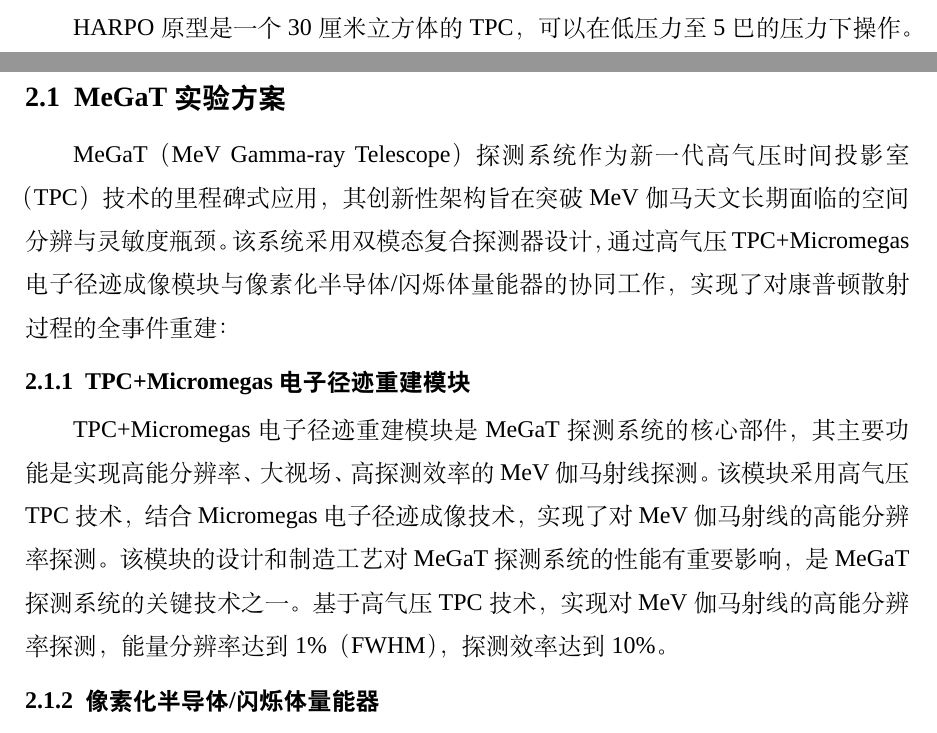
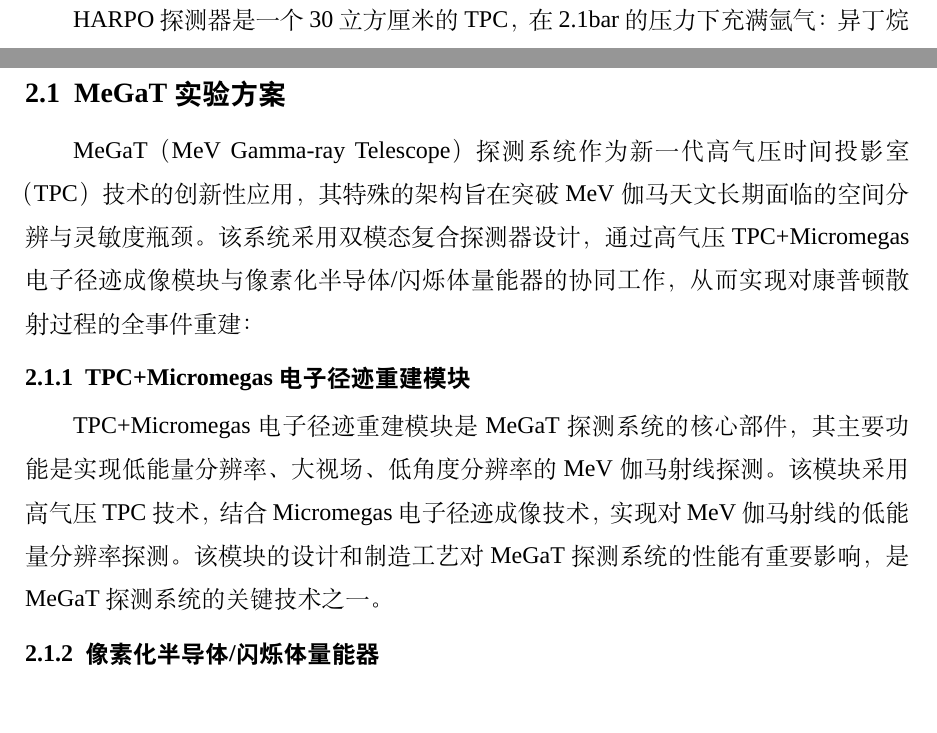
Before and after one commit to weiruiT/MeGaT, a LaTeX thesis (hhu-thesis-bachelor/hhuthesis-example.tex, which reads hhu-thesis-bachelor/chapters/chapter1.tex, hhu-thesis-bachelor/chapters/chapter2.tex): two parts of pages 14 and 19 of 22 before the commit and two parts of pages 14 and 20 of 23 after it, joined at a grey line, cut so that both start at the same text. Compiled offline with XeLaTeX; a missing font is replaced by an installed copy or a similar font.

Commit message:
week 4 Wed

```diff
--- a/hhu-thesis-bachelor/chapters/chapter1.tex
+++ b/hhu-thesis-bachelor/chapters/chapter1.tex
@@ -117,5 +117,4 @@ MeV伽马射线天文学是高能天体物理研究的重要分支，其研究
 			%硕士论文、本科毕业论文不使用双语图表标题，可使用命令\caption{}替代\caption{}
 		\end{figure}
 \subsubsection{HARPO的实验配置}
-	HARPO原型是一个30厘米立方体的TPC，可以在低压力至5巴的压力下操作。它被6个闪烁体板包围，提供外部触发信号。放大过程由两个GEM(气体电子倍增器)和一个
-	micromegas组成。读出系统包括两个系列(x, y, 垂直于彼此)的288个铜条，间距为1毫米(如图\ref{fig:sub1}\ref{fig:sub2})。
+HARPO探测器是一个30立方厘米的TPC，在2.1bar的压力下充满氩气：异丁烷比为95:5混合气体。它配备了一个漂移笼，提供220V/cm的漂移场。气体电离产生的电子以恒定的速度
--- a/hhu-thesis-bachelor/chapters/chapter2.tex
+++ b/hhu-thesis-bachelor/chapters/chapter2.tex
@@ -21,12 +21,11 @@
 \chapter{实验配置}
 \label{chap:inverseproblem}
 \section{MeGaT实验方案}
-MeGaT（MeV Gamma-ray Telescope）探测系统作为新一代高气压时间投影室（TPC）技术的里程碑式应用，其创新性架构旨在突破MeV伽马天文长期面临的空间分辨与灵敏度瓶颈。该系统采用双模态复合探测器设计，
-通过高气压TPC+Micromegas电子径迹成像模块与像素化半导体/闪烁体量能器的协同工作，实现了对康普顿散射过程的全事件重建：
+MeGaT（MeV Gamma-ray Telescope）探测系统作为新一代高气压时间投影室（TPC）技术的创新性应用，其特殊的架构旨在突破MeV伽马天文长期面临的空间分辨与灵敏度瓶颈。该系统采用双模态复合探测器设计，
+通过高气压TPC+Micromegas电子径迹成像模块与像素化半导体/闪烁体量能器的协同工作，从而实现对康普顿散射过程的全事件重建：
 \subsection{TPC+Micromegas电子径迹重建模块}
-	TPC+Micromegas电子径迹重建模块是MeGaT探测系统的核心部件，其主要功能是实现高能分辨率、大视场、高探测效率的MeV伽马射线探测。该模块采用高气压TPC技术，结合Micromegas电子径迹成像技术，
-	实现了对MeV伽马射线的高能分辨率探测。该模块的设计和制造工艺对MeGaT探测系统的性能有重要影响，是MeGaT探测系统的关键技术之一。
-	基于高气压TPC技术，实现对MeV伽马射线的高能分辨率探测，能量分辨率达到1\%（FWHM），探测效率达到10\%。\par
+	TPC+Micromegas电子径迹重建模块是MeGaT探测系统的核心部件，其主要功能是实现低能量分辨率、大视场、低角度分辨率的MeV伽马射线探测。该模块采用高气压TPC技术，结合Micromegas电子径迹成像技术，
+	实现对MeV伽马射线的低能量分辨率探测。该模块的设计和制造工艺对MeGaT探测系统的性能有重要影响，是MeGaT探测系统的关键技术之一。\par
 \subsection{像素化半导体/闪烁体量能器}
 	像素化半导体/闪烁体量能器是MeGaT探测系统的辅助部件，其主要功能是实现对MeV伽马射线的高能量分辨率探测。该模块采用像素化半导体/闪烁体量能器技术，结合TPC+Micromegas电子径迹重建模块，
 	实现了对MeV伽马射线的高能量分辨率探测。该模块的设计和制造工艺对MeGaT探测系统的性能有重要影响，是MeGaT探测系统的关键技术之一。
```
Also changed, not shown: hhu-thesis-bachelor/chapters/acknowledgement.tex (+1 -1 lines), hhu-thesis-bachelor/hhuthesis-example.pdf, hhu-thesis-bachelor/chapters/chapter1.tex (8 more changed lines).
